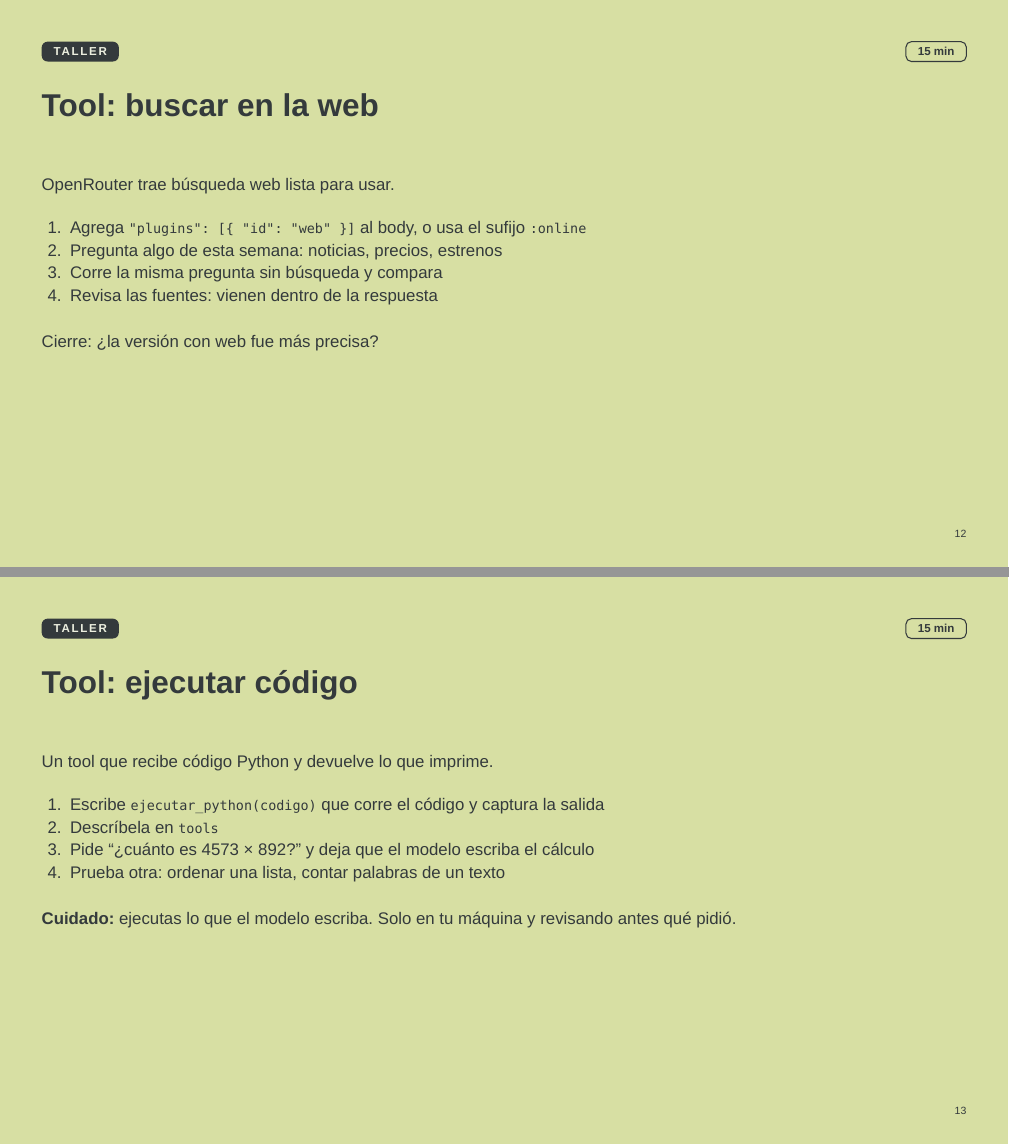
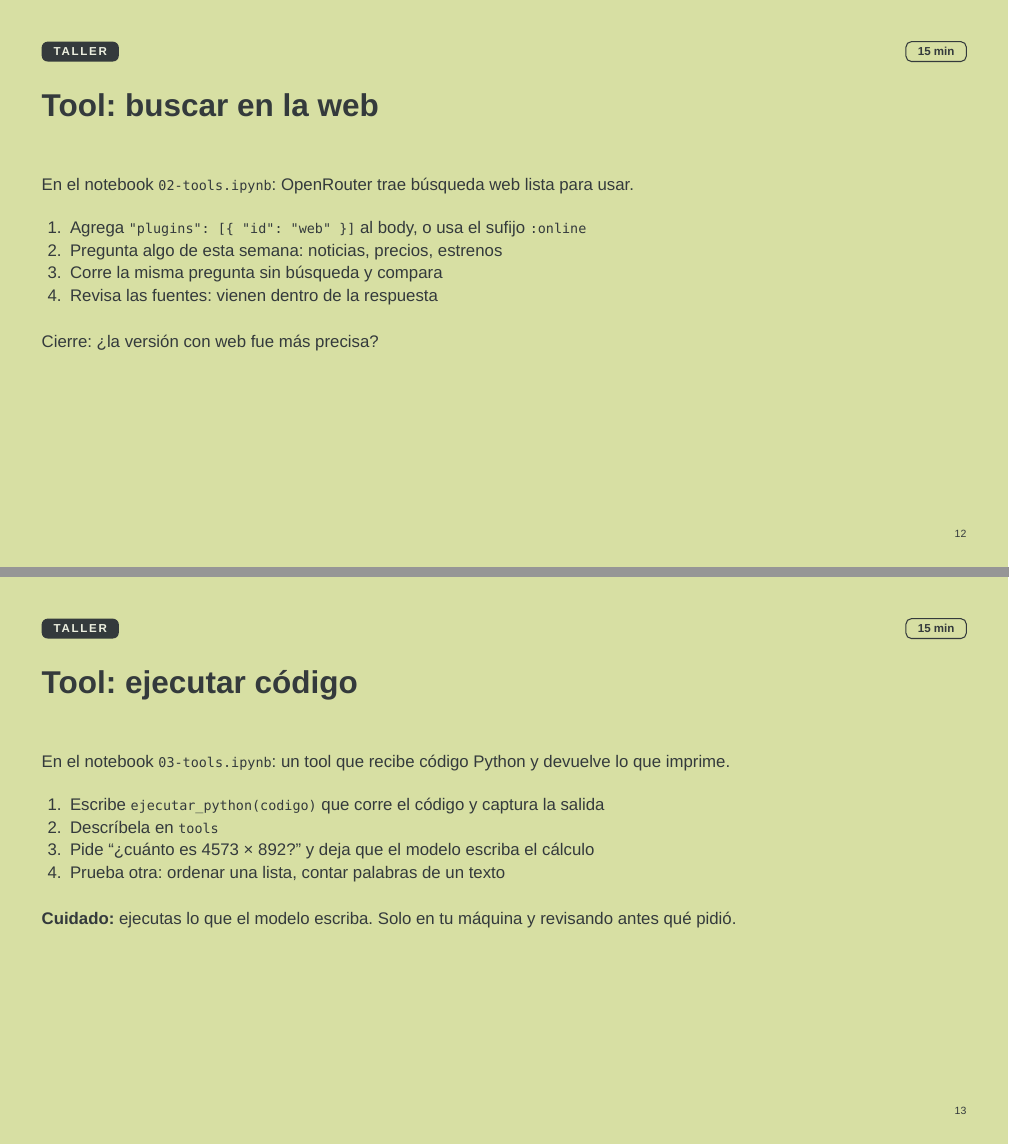
Before and after one commit to juanzq10dev/Slidecks, a Typst document (progra-2026/classes/03-tools/01-tools.typ): pages 12 and 13 of 20, joined at a grey line. Compiled offline with Typst 0.15.

Commit message:
Update third days slidecks to reference jupyter notebooks

```diff
--- a/progra-2026/classes/03-tools/01-tools.typ
+++ b/progra-2026/classes/03-tools/01-tools.typ
@@ -264,7 +264,7 @@ respuesta = pedir(mensajes, tools)            # 2ª llamada: ahora sí contesta
   duration: "15 min",
 )[
   #v(2mm)
-  OpenRouter trae búsqueda web lista para usar.
+  En el notebook `02-tools.ipynb`: OpenRouter trae búsqueda web lista para usar.
 
   #v(4mm)
   + Agrega `"plugins": [{ "id": "web" }]` al body, o usa el sufijo `:online`
@@ -283,7 +283,7 @@ respuesta = pedir(mensajes, tools)            # 2ª llamada: ahora sí contesta
   duration: "15 min",
 )[
   #v(2mm)
-  Un tool que recibe código Python y devuelve lo que imprime.
+  En el notebook `03-tools.ipynb`: un tool que recibe código Python y devuelve lo que imprime.
 
   #v(4mm)
   + Escribe `ejecutar_python(codigo)` que corre el código y captura la salida
```
